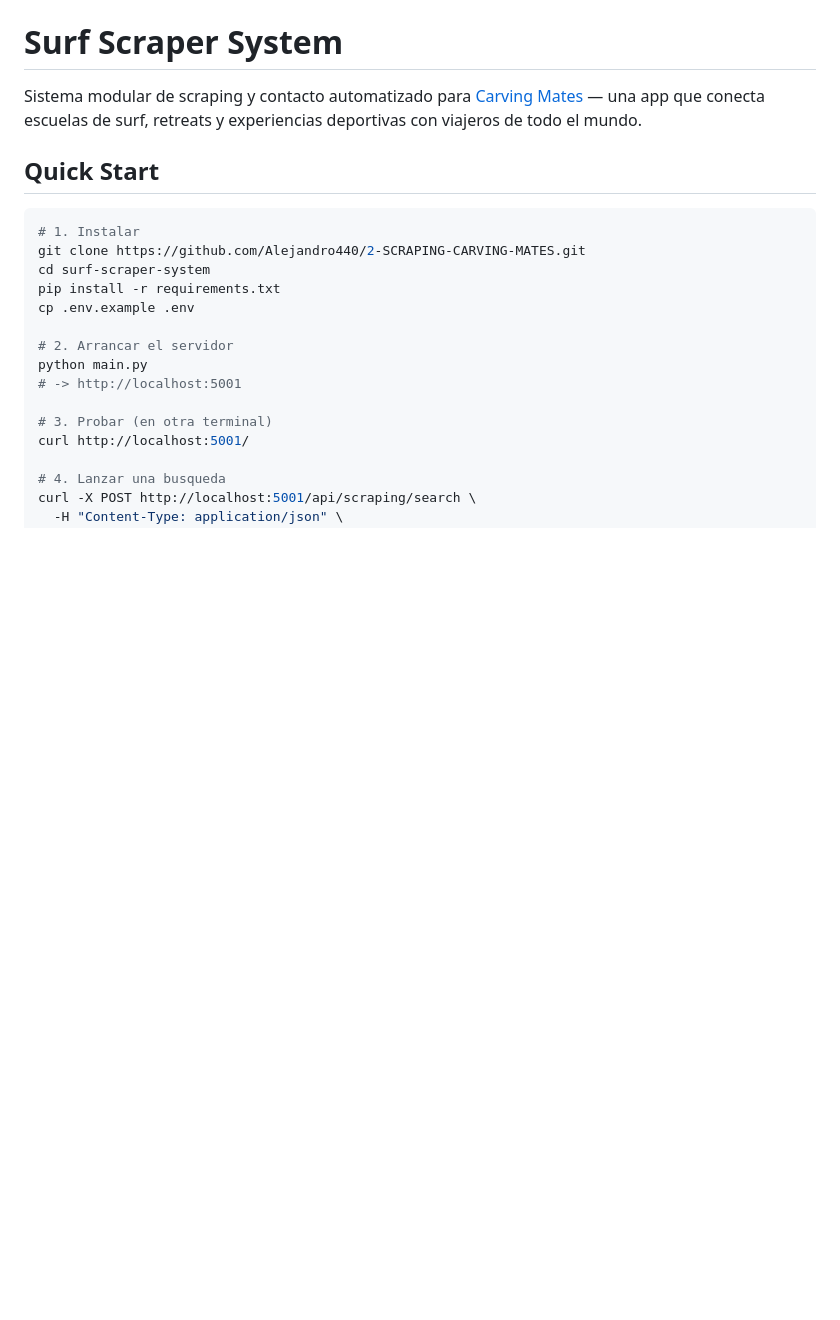
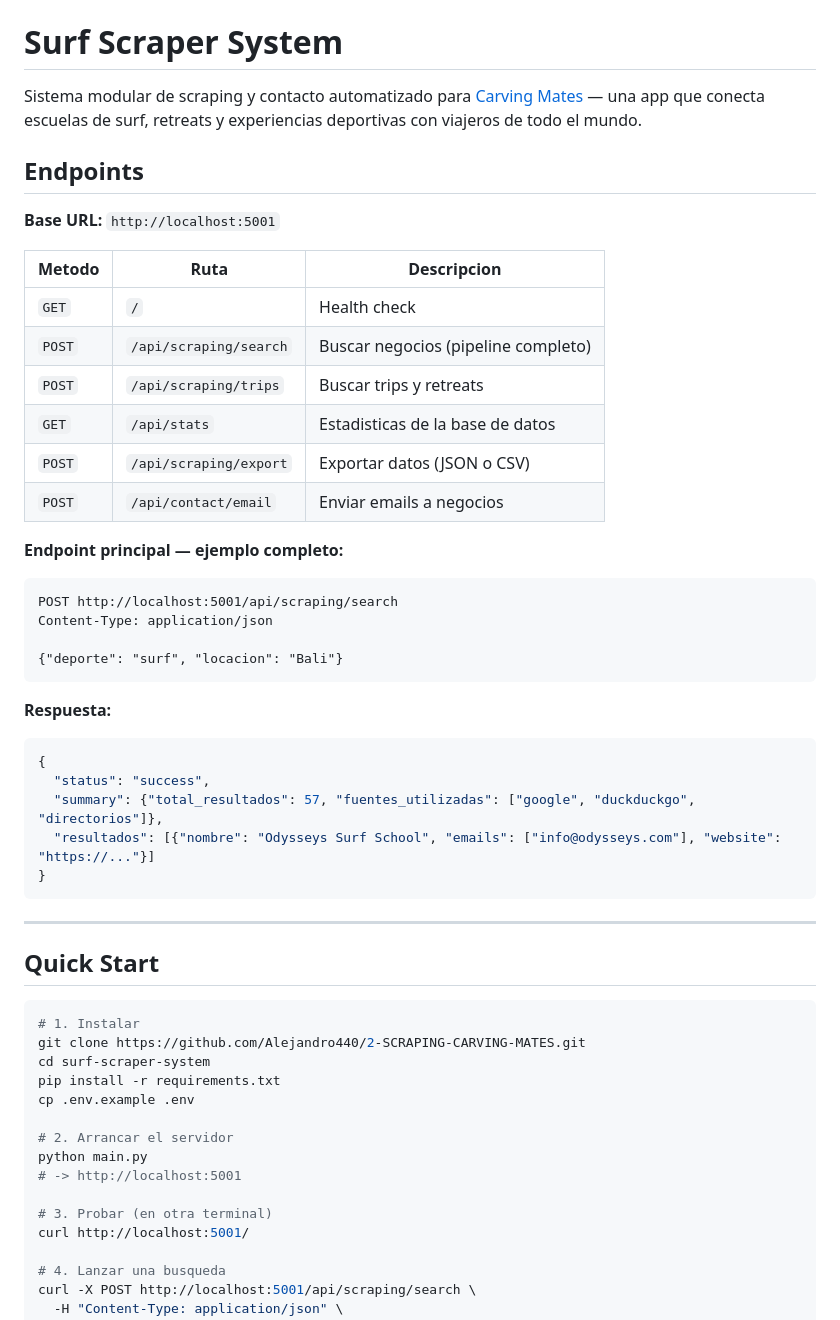
Before and after one commit to Alejandro440/2-SCRAPING-CARVING-MATES, a Markdown page: README.md, the part around the change. Drawn GitHub-style; blank space fills up the shorter version.

Commit message:
Add visible Endpoints summary block at top of README

````diff
--- a/README.md
+++ b/README.md
@@ -1,6 +1,39 @@
 # Surf Scraper System
 
 Sistema modular de scraping y contacto automatizado para [Carving Mates](https://www.carvingmates.com) — una app que conecta escuelas de surf, retreats y experiencias deportivas con viajeros de todo el mundo.
+
+## Endpoints
+
+**Base URL:** `http://localhost:5001`
+
+| Metodo | Ruta | Descripcion |
+|--------|------|-------------|
+| `GET` | `/` | Health check |
+| `POST` | `/api/scraping/search` | Buscar negocios (pipeline completo) |
+| `POST` | `/api/scraping/trips` | Buscar trips y retreats |
+| `GET` | `/api/stats` | Estadisticas de la base de datos |
+| `POST` | `/api/scraping/export` | Exportar datos (JSON o CSV) |
+| `POST` | `/api/contact/email` | Enviar emails a negocios |
+
+**Endpoint principal — ejemplo completo:**
+
+```
+POST http://localhost:5001/api/scraping/search
+Content-Type: application/json
+
+{"deporte": "surf", "locacion": "Bali"}
+```
+
+**Respuesta:**
+```json
+{
+  "status": "success",
+  "summary": {"total_resultados": 57, "fuentes_utilizadas": ["google", "duckduckgo", "directorios"]},
+  "resultados": [{"nombre": "Odysseys Surf School", "emails": ["info@odysseys.com"], "website": "https://..."}]
+}
+```
+
+---
 
 ## Quick Start
 
````
